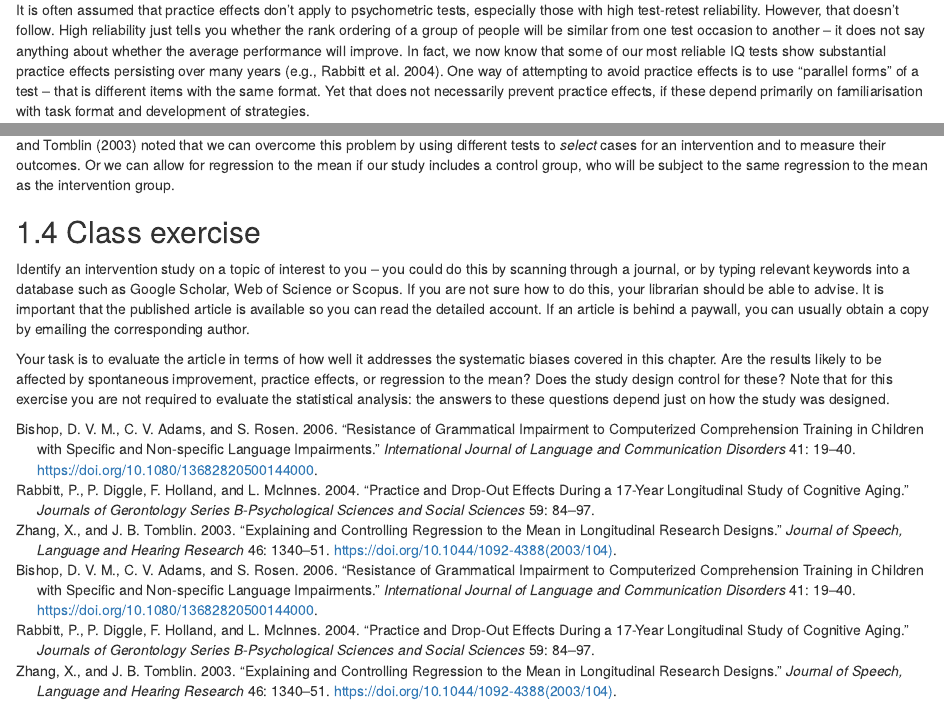
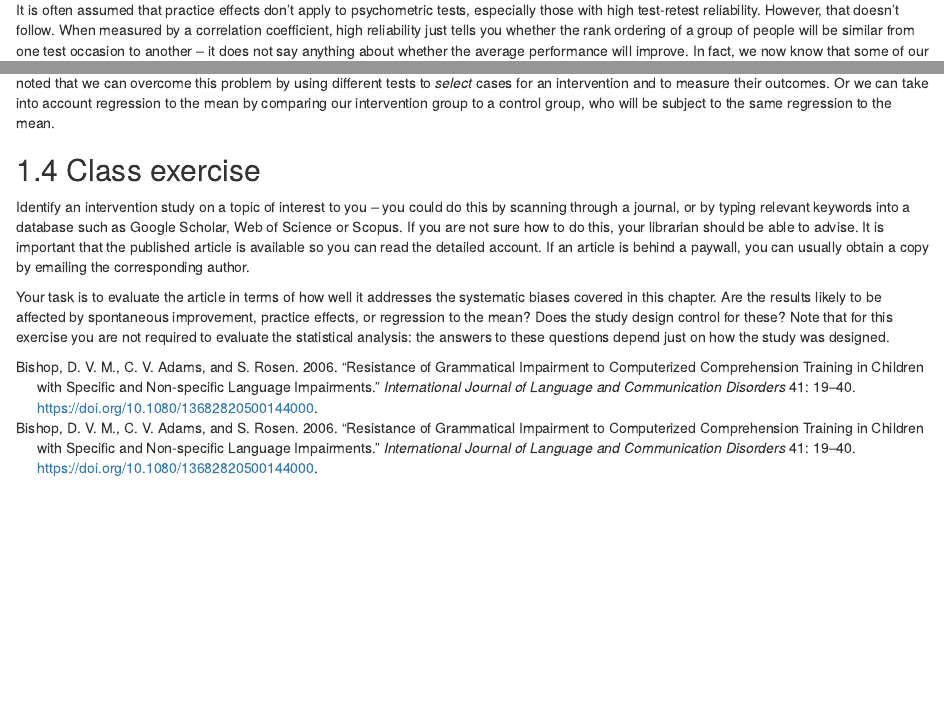
Before and after one commit to p1981thompson/interventions_book, an R Markdown document (03-limitations_of_prepost_design.Rmd): the page in a window 1100 px wide, from 1760 px down, and a second part further down, joined at a grey line. Rendered offline with R 4.5, knitr and Pandoc, with nearby package versions; drawn as R Markdown's standard HTML page in place of the format the file asks for.

Commit message:
just minor changes

```diff
--- a/03-limitations_of_prepost_design.Rmd
+++ b/03-limitations_of_prepost_design.Rmd
@@ -70,7 +70,7 @@
 
 A practice effect, as its name implies, is when you get better at doing a task simply because of prior exposure to the task. It doesn't mean you have to explicitly practice doing the task – rather it means that you can learn something useful about the task from previous exposure. A nice illustration of this is a balancing device that came as part of an exercise programme called Wii-fit. This connected with a controller box and the TV, so you could try specific exercises that were shown on the screen. Users were encouraged to start with exercises to estimate their "brain age". When the first author first tried the exercises, her brain age was estimated around 70 – at the time about 20 years more than her chronological age. But just a few days later, when she tried again, her brain age had improved enormously to be some 5 years younger than her chronological age. How could this be? She had barely begun to use the Wii-fit and so the change could not be attributed to the exercises. Rather, it was that familiarity with the evaluation tasks meant that she understood what she was supposed to do and could respond faster and apply strategies to optimise her performance.
 
-It is often assumed that practice effects don't apply to psychometric tests, especially those with high test-retest reliability. However, that doesn't follow. High reliability just tells you whether the rank ordering of a group of people will be similar from one test occasion to another – it does not say anything about whether the average performance will improve. In fact, we now know that some of our most reliable IQ tests show substantial practice effects persisting over many years [e.g., @Rabbitt_2004]. One way of attempting to avoid practice effects is to use "parallel forms" of a test – that is different items with the same format. Yet that does not necessarily prevent practice effects, if these depend primarily on familiarisation with task format and development of strategies.
+It is often assumed that practice effects don't apply to psychometric tests, especially those with high test-retest reliability. However, that doesn't follow. When measured by a correlation coefficient, high reliability just tells you whether the rank ordering of a group of people will be similar from one test occasion to another – it does not say anything about whether the average performance will improve. In fact, we now know that some of our most reliable IQ tests show substantial practice effects persisting over many years [e.g., @rabbitt_2004]. One way of attempting to avoid practice effects is to use "parallel forms" of a test – that is different items with the same format. Yet that does not necessarily prevent practice effects, if these depend primarily on familiarisation with task format and development of strategies.
 
 There is a simple way to avoid confusing practice effects with genuine intervention effects, and it's the same solution as for spontaneous improvement – include a control group who don't receive the intervention. They should show exactly the same practice effects as the treated group, and so provide a comparison against which intervention-related change can be assessed.
 
@@ -133,7 +133,7 @@
 
 Cynically, one could say that if you want to persuade the world that you have an effective treatment, just do a study where you select poor performers on a test with low reliability! There is a very good chance you will see a big improvement in their scores on re-test, regardless of what you do in between.
 
-So regression to the mean is a real issue in longitudinal and intervention studies. It is yet another reason why scores will change over time. @Zhang_2003 noted that we can overcome this problem by using different tests to *select* cases for an intervention and to measure their outcomes.  Or we can allow for regression to the mean if our study includes a control group, who will be subject to the same regression to the mean as the intervention group.
+So regression to the mean is a real issue in longitudinal and intervention studies. It is yet another reason why scores will change over time. @zhang_2003 noted that we can overcome this problem by using different tests to _select_ cases for an intervention and to measure their outcomes.  Or we can take into account regression to the mean by comparing our intervention group to a control group, who will be subject to the same regression to the mean.
 
 ## Class exercise
 
```
Also changed, not shown: 03-limitations_of_prepost_design.Rmd (4 more changed lines).
